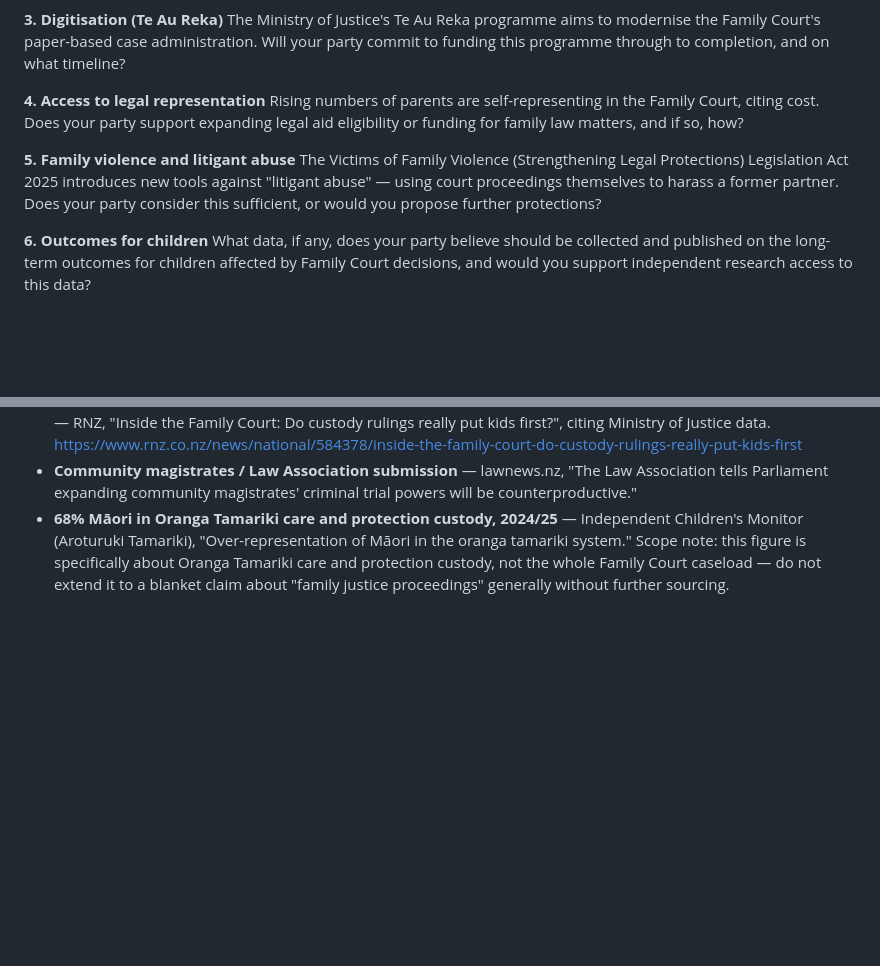
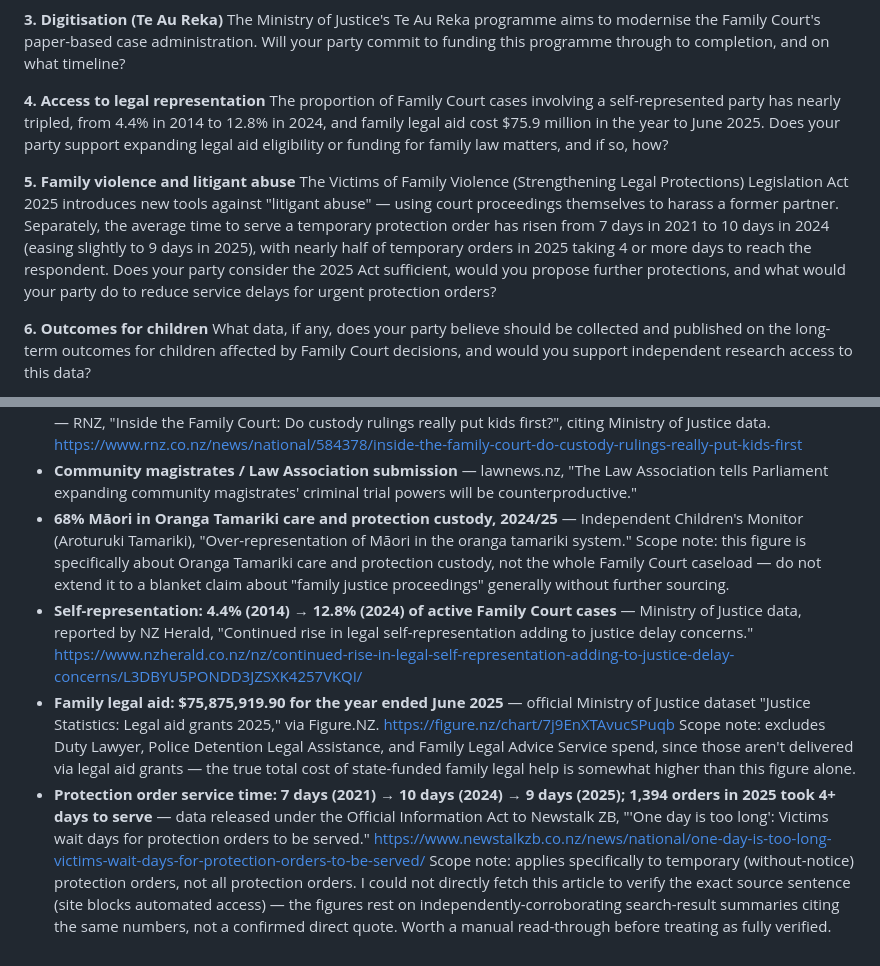
Before and after one commit to johndeverall/family-justice-monitor, a Markdown page: src/election-questionnaire.md, 2 parts joined by grey strips. Rendered like a GitHub page; blank space fills up the shorter version.

Commit message:
Add legal aid, self-representation, and protection order stats to questionnaire
Strengthens Q4 (access to legal representation) with the self-
representation growth trend (4.4% to 12.8%, 2014-2024) and family
legal aid spend ($75.9m, FY2025), both Ministry of Justice data.
Adds protection order service-delay figures (7 to 10 to 9 days,
2021-2025, OIA data via Newstalk ZB) to Q5. Sourcing notes updated
with provenance and scope caveats for each new figure.

Co-Authored-By: Claude Sonnet 5 <noreply@anthropic.com>

```diff
--- a/src/election-questionnaire.md
+++ b/src/election-questionnaire.md
@@ -76,15 +76,21 @@ Court's paper-based case administration. Will your party commit to funding
 this programme through to completion, and on what timeline?
 
 **4. Access to legal representation**
-Rising numbers of parents are self-representing in the Family Court, citing
-cost. Does your party support expanding legal aid eligibility or funding for
-family law matters, and if so, how?
+The proportion of Family Court cases involving a self-represented party has
+nearly tripled, from 4.4% in 2014 to 12.8% in 2024, and family legal aid cost
+$75.9 million in the year to June 2025. Does your party support expanding
+legal aid eligibility or funding for family law matters, and if so, how?
 
 **5. Family violence and litigant abuse**
 The Victims of Family Violence (Strengthening Legal Protections) Legislation
 Act 2025 introduces new tools against "litigant abuse" — using court
-proceedings themselves to harass a former partner. Does your party consider
-this sufficient, or would you propose further protections?
+proceedings themselves to harass a former partner. Separately, the average
+time to serve a temporary protection order has risen from 7 days in 2021 to
+10 days in 2024 (easing slightly to 9 days in 2025), with nearly half of
+temporary orders in 2025 taking 4 or more days to reach the respondent. Does
+your party consider the 2025 Act sufficient, would you propose further
+protections, and what would your party do to reduce service delays for
+urgent protection orders?
 
 **6. Outcomes for children**
 What data, if any, does your party believe should be collected and published
@@ -119,3 +125,25 @@ to address this disparity in line with Te Tiriti o Waitangi obligations?
   protection custody, not the whole Family Court caseload — do not extend it
   to a blanket claim about "family justice proceedings" generally without
   further sourcing.
+- **Self-representation: 4.4% (2014) → 12.8% (2024) of active Family Court
+  cases** — Ministry of Justice data, reported by NZ Herald, "Continued rise
+  in legal self-representation adding to justice delay concerns."
+  https://www.nzherald.co.nz/nz/continued-rise-in-legal-self-representation-adding-to-justice-delay-concerns/L3DBYU5PONDD3JZSXK4257VKQI/
+- **Family legal aid: $75,875,919.90 for the year ended June 2025** — official
+  Ministry of Justice dataset "Justice Statistics: Legal aid grants 2025," via
+  Figure.NZ. https://figure.nz/chart/7j9EnXTAvucSPuqb
+  Scope note: excludes Duty Lawyer, Police Detention Legal Assistance, and
+  Family Legal Advice Service spend, since those aren't delivered via legal
+  aid grants — the true total cost of state-funded family legal help is
+  somewhat higher than this figure alone.
+- **Protection order service time: 7 days (2021) → 10 days (2024) → 9 days
+  (2025); 1,394 orders in 2025 took 4+ days to serve** — data released under
+  the Official Information Act to Newstalk ZB, "'One day is too long':
+  Victims wait days for protection orders to be served."
+  https://www.newstalkzb.co.nz/news/national/one-day-is-too-long-victims-wait-days-for-protection-orders-to-be-served/
+  Scope note: applies specifically to temporary (without-notice) protection
+  orders, not all protection orders. I could not directly fetch this article
+  to verify the exact source sentence (site blocks automated access) — the
+  figures rest on independently-corroborating search-result summaries citing
+  the same numbers, not a confirmed direct quote. Worth a manual read-through
+  before treating as fully verified.
```
